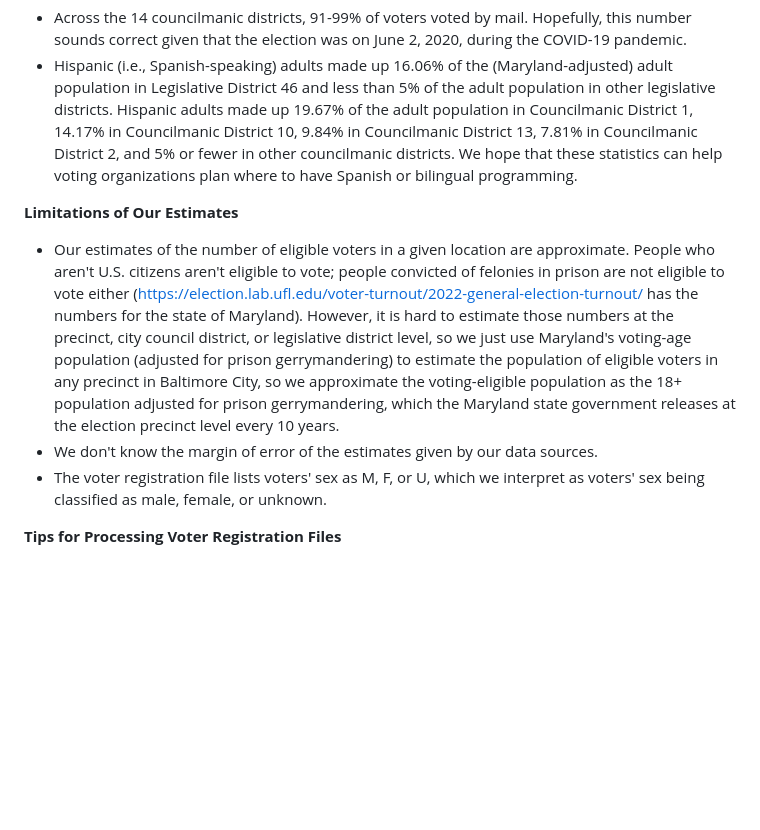
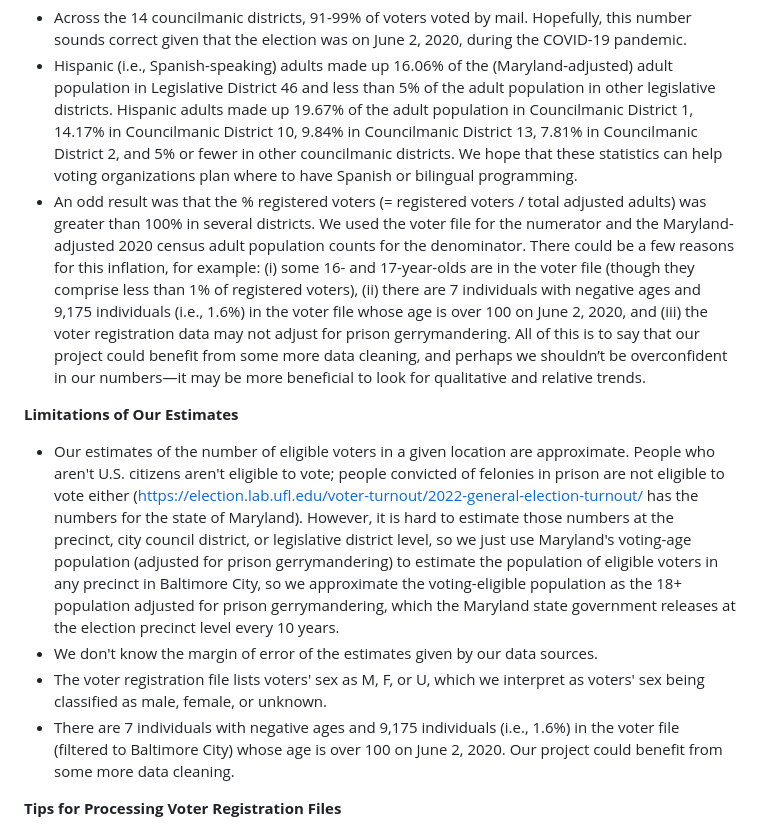
Before and after one commit to jhudsl/BCDS_LWV_2023, a Markdown page: README.md, the part around the change. Drawn GitHub-style; blank space fills up the shorter version.

```diff
--- a/README.md
+++ b/README.md
@@ -178,13 +178,14 @@ Ugochi Ejiogu (uejiogu1 [at] jh [dot] edu), Lauren Klein (lklein26 [at] jh [dot]
 
 - Across the 14 councilmanic districts, 91-99% of voters voted by mail. Hopefully, this number sounds correct given that the election was on June 2, 2020, during the COVID-19 pandemic.
 - Hispanic (i.e., Spanish-speaking) adults made up 16.06% of the (Maryland-adjusted) adult population in Legislative District 46 and less than 5% of the adult population in other legislative districts. Hispanic adults made up 19.67% of the adult population in Councilmanic District 1, 14.17% in Councilmanic District 10, 9.84% in Councilmanic District 13, 7.81% in Councilmanic District 2, and 5% or fewer in other councilmanic districts. We hope that these statistics can help voting organizations plan where to have Spanish or bilingual programming.
-<!-- - Odd result: % registered was >100% in a lot of places. We used the voter file for the numerator and the Maryland-adjusted 2020 census adult population counts for the denominator. Perhaps we should’ve used the adjusted total population counts as the denominator since some 16- and 17-year-olds are in the voter file (less than 1% of registered voters though). Anyway, means that potentially we shouldn’t be overconfident in our numbers and it may be more beneficial to look for qualitative/relative trends. -->
+- An odd result was that the % registered voters (= registered voters / total adjusted adults) was greater than 100% in several districts. We used the voter file for the numerator and the Maryland-adjusted 2020 census adult population counts for the denominator. There could be a few reasons for this inflation, for example: (i) some 16- and 17-year-olds are in the voter file (though they comprise less than 1% of registered voters), (ii) there are 7 individuals with negative ages and 9,175 individuals (i.e., 1.6%) in the voter file whose age is over 100 on June 2, 2020, and (iii) the voter registration data may not adjust for prison gerrymandering. All of this is to say that our project could benefit from some more data cleaning, and perhaps we shouldn’t be overconfident in our numbers—it may be more beneficial to look for qualitative and relative trends.
 
 **Limitations of Our Estimates**
 
 - Our estimates of the number of eligible voters in a given location are approximate. People who aren't U.S. citizens aren't eligible to vote; people convicted of felonies in prison are not eligible to vote either (https://election.lab.ufl.edu/voter-turnout/2022-general-election-turnout/ has the numbers for the state of Maryland). However, it is hard to estimate those numbers at the precinct, city council district, or legislative district level, so we just use Maryland's voting-age population (adjusted for prison gerrymandering) to estimate the population of eligible voters in any precinct in Baltimore City, so we approximate the voting-eligible population as the 18+ population adjusted for prison gerrymandering, which the Maryland state government releases at the election precinct level every 10 years.
 - We don't know the margin of error of the estimates given by our data sources.
 - The voter registration file lists voters' sex as M, F, or U, which we interpret as voters' sex being classified as male, female, or unknown.
+- There are 7 individuals with negative ages and 9,175 individuals (i.e., 1.6%) in the voter file (filtered to Baltimore City) whose age is over 100 on June 2, 2020. Our project could benefit from some more data cleaning.
 
 **Tips for Processing Voter Registration Files**
 
```
